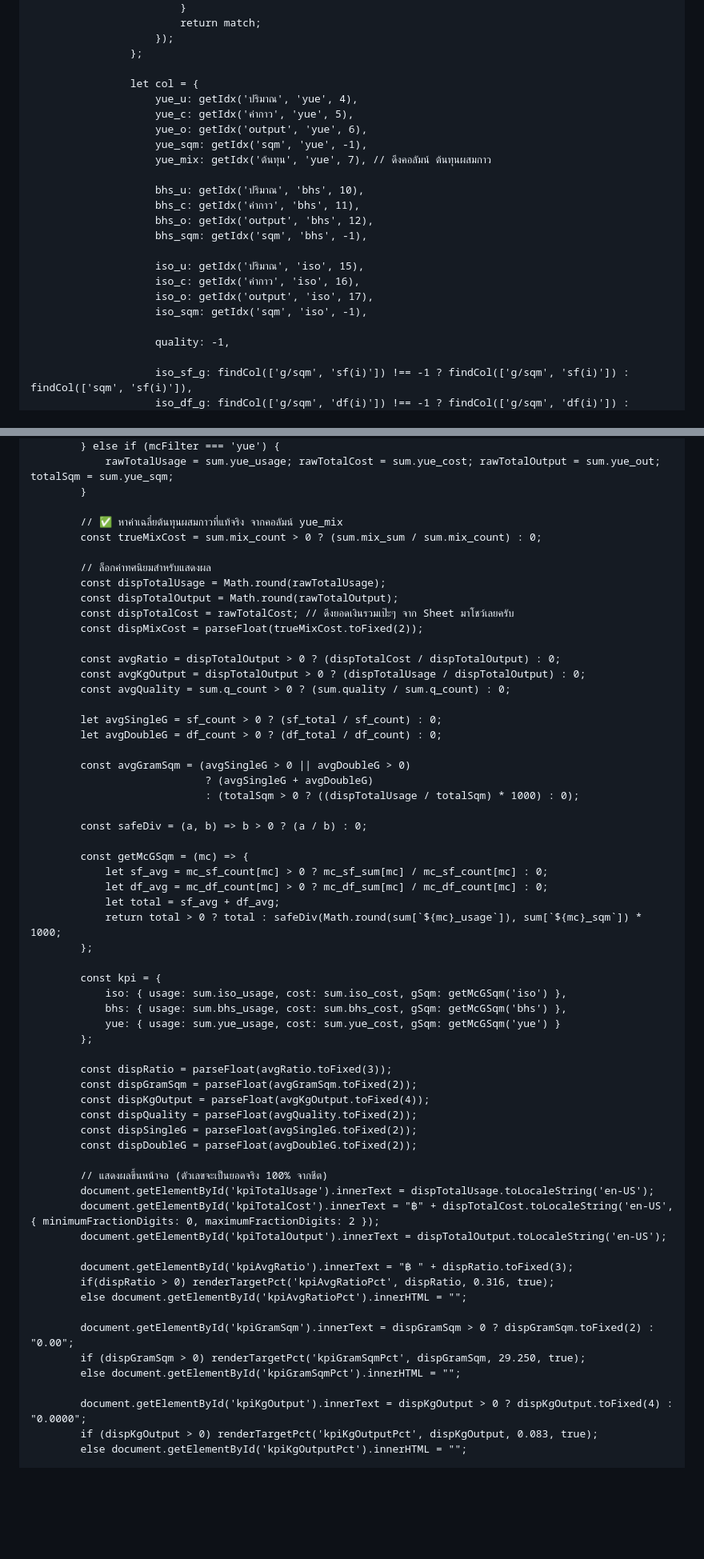
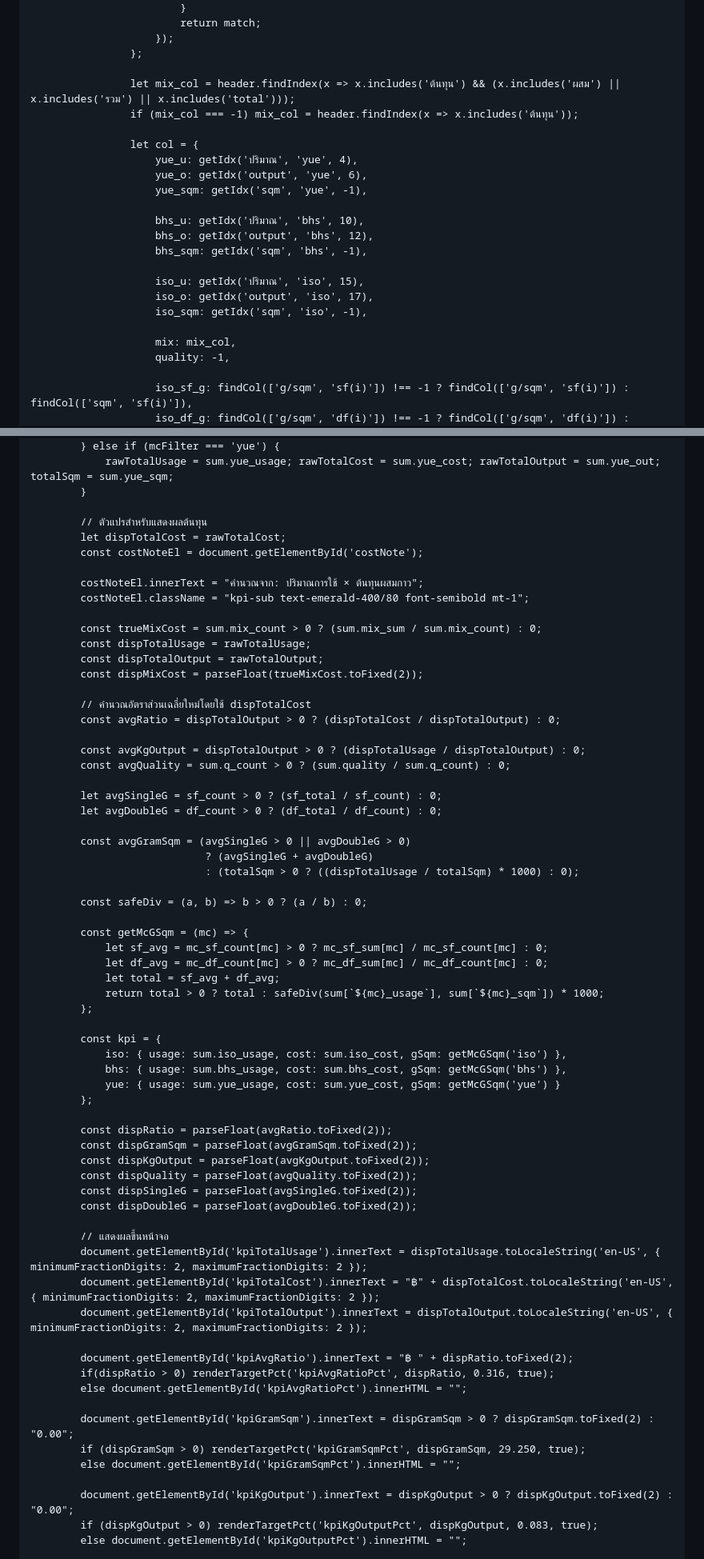
Before and after one commit to konkayan987-blip/Glue_Dashboard, a Markdown page: README.md, 2 parts joined by grey strips. Shown at 80% size. Rendered like a GitHub page; blank space fills up the shorter version.

```diff
--- a/README.md
+++ b/README.md
@@ -528,23 +531,23 @@
                         });
                     };
 
+                    let mix_col = header.findIndex(x => x.includes('ต้นทุน') && (x.includes('ผสม') || x.includes('รวม') || x.includes('total')));
+                    if (mix_col === -1) mix_col = header.findIndex(x => x.includes('ต้นทุน'));
+
                     let col = {
                         yue_u: getIdx('ปริมาณ', 'yue', 4),
-                        yue_c: getIdx('ค่ากาว', 'yue', 5),
                         yue_o: getIdx('output', 'yue', 6),
                         yue_sqm: getIdx('sqm', 'yue', -1),
-                        yue_mix: getIdx('ต้นทุน', 'yue', 7), // ดึงคอลัมน์ ต้นทุนผสมกาว
 
                         bhs_u: getIdx('ปริมาณ', 'bhs', 10),
-                        bhs_c: getIdx('ค่ากาว', 'bhs', 11),
                         bhs_o: getIdx('output', 'bhs', 12),
                         bhs_sqm: getIdx('sqm', 'bhs', -1),
 
                         iso_u: getIdx('ปริมาณ', 'iso', 15),
-                        iso_c: getIdx('ค่ากาว', 'iso', 16),
                         iso_o: getIdx('output', 'iso', 17),
                         iso_sqm: getIdx('sqm', 'iso', -1),
 
+                        mix: mix_col,
                         quality: -1,
 
                         iso_sf_g: findCol(['g/sqm', 'sf(i)']) !== -1 ? findCol(['g/sqm', 'sf(i)']) : findCol(['sqm', 'sf(i)']),
@@ -940,16 +929,21 @@
                 rawTotalUsage = sum.yue_usage; rawTotalCost = sum.yue_cost; rawTotalOutput = sum.yue_out; totalSqm = sum.yue_sqm;
             }
 
-            // ✅ หาค่าเฉลี่ยต้นทุนผสมกาวที่แท้จริง จากคอลัมน์ yue_mix
+            // ตัวแปรสำหรับแสดงผลต้นทุน
+            let dispTotalCost = rawTotalCost;
+            const costNoteEl = document.getElementById('costNote');
+
+            costNoteEl.innerText = "คำนวณจาก: ปริมาณการใช้ × ต้นทุนผสมกาว";
+            costNoteEl.className = "kpi-sub text-emerald-400/80 font-semibold mt-1";
+
             const trueMixCost = sum.mix_count > 0 ? (sum.mix_sum / sum.mix_count) : 0;
-
-            // ล็อกค่าทศนิยมสำหรับแสดงผล
-            const dispTotalUsage = Math.round(rawTotalUsage);
-            const dispTotalOutput = Math.round(rawTotalOutput);
-            const dispTotalCost = rawTotalCost; // ดึงยอดเงินรวมเป๊ะๆ จาก Sheet มาโชว์เลยครับ
+            const dispTotalUsage = rawTotalUsage;
+            const dispTotalOutput = rawTotalOutput;
             const dispMixCost = parseFloat(trueMixCost.toFixed(2));
 
+            // คำนวณอัตราส่วนเฉลี่ยใหม่โดยใช้ dispTotalCost
             const avgRatio = dispTotalOutput > 0 ? (dispTotalCost / dispTotalOutput) : 0;
+
             const avgKgOutput = dispTotalOutput > 0 ? (dispTotalUsage / dispTotalOutput) : 0;
             const avgQuality = sum.q_count > 0 ? (sum.quality / sum.q_count) : 0;
 
@@ -966,7 +960,7 @@
                 let sf_avg = mc_sf_count[mc] > 0 ? mc_sf_sum[mc] / mc_sf_count[mc] : 0;
                 let df_avg = mc_df_count[mc] > 0 ? mc_df_sum[mc] / mc_df_count[mc] : 0;
                 let total = sf_avg + df_avg;
-                return total > 0 ? total : safeDiv(Math.round(sum[`${mc}_usage`]), sum[`${mc}_sqm`]) * 1000;
+                return total > 0 ? total : safeDiv(sum[`${mc}_usage`], sum[`${mc}_sqm`]) * 1000;
             };
 
             const kpi = {
@@ -975,19 +969,19 @@
                 yue: { usage: sum.yue_usage, cost: sum.yue_cost, gSqm: getMcGSqm('yue') }
             };
 
-            const dispRatio = parseFloat(avgRatio.toFixed(3));
+            const dispRatio = parseFloat(avgRatio.toFixed(2));
             const dispGramSqm = parseFloat(avgGramSqm.toFixed(2));
-            const dispKgOutput = parseFloat(avgKgOutput.toFixed(4));
+            const dispKgOutput = parseFloat(avgKgOutput.toFixed(2));
             const dispQuality = parseFloat(avgQuality.toFixed(2));
             const dispSingleG = parseFloat(avgSingleG.toFixed(2));
             const dispDoubleG = parseFloat(avgDoubleG.toFixed(2));
 
-            // แสดงผลขึ้นหน้าจอ (ตัวเลขจะเป็นยอดจริง 100% จากชีต)
-            document.getElementById('kpiTotalUsage').innerText = dispTotalUsage.toLocaleString('en-US');
-            document.getElementById('kpiTotalCost').innerText = "฿" + dispTotalCost.toLocaleString('en-US', { minimumFractionDigits: 0, maximumFractionDigits: 2 });
-            document.getElementById('kpiTotalOutput').innerText = dispTotalOutput.toLocaleString('en-US');
+            // แสดงผลขึ้นหน้าจอ
+            document.getElementById('kpiTotalUsage').innerText = dispTotalUsage.toLocaleString('en-US', { minimumFractionDigits: 2, maximumFractionDigits: 2 });
+            document.getElementById('kpiTotalCost').innerText = "฿" + dispTotalCost.toLocaleString('en-US', { minimumFractionDigits: 2, maximumFractionDigits: 2 });
+            document.getElementById('kpiTotalOutput').innerText = dispTotalOutput.toLocaleString('en-US', { minimumFractionDigits: 2, maximumFractionDigits: 2 });
 
-            document.getElementById('kpiAvgRatio').innerText = "฿ " + dispRatio.toFixed(3);
+            document.getElementById('kpiAvgRatio').innerText = "฿ " + dispRatio.toFixed(2);
             if(dispRatio > 0) renderTargetPct('kpiAvgRatioPct', dispRatio, 0.316, true);
             else document.getElementById('kpiAvgRatioPct').innerHTML = "";
 
@@ -995,7 +989,7 @@
             if (dispGramSqm > 0) renderTargetPct('kpiGramSqmPct', dispGramSqm, 29.250, true);
             else document.getElementById('kpiGramSqmPct').innerHTML = "";
 
-            document.getElementById('kpiKgOutput').innerText = dispKgOutput > 0 ? dispKgOutput.toFixed(4) : "0.0000";
+            document.getElementById('kpiKgOutput').innerText = dispKgOutput > 0 ? dispKgOutput.toFixed(2) : "0.00";
             if (dispKgOutput > 0) renderTargetPct('kpiKgOutputPct', dispKgOutput, 0.083, true);
             else document.getElementById('kpiKgOutputPct').innerHTML = "";
 
```
Also changed, not shown: other parts of README.md (+71 -82 lines).
